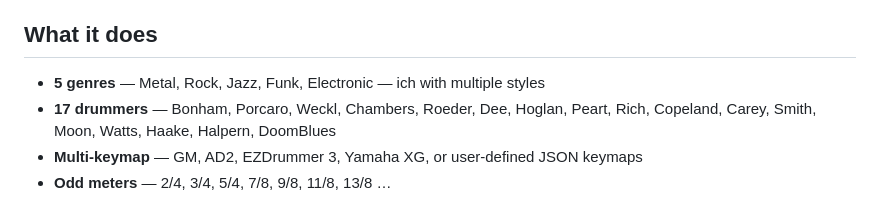
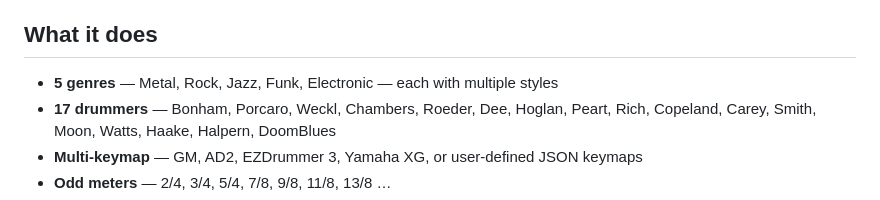
Before and after one commit to smallbutfine/ChameleonDrummer, a Markdown page: README.md, the part around the change. Drawn GitHub-style.

Commit message:
Fix typo in README.md

```diff
--- a/README.md
+++ b/README.md
@@ -6,7 +6,7 @@ exports it as MIDI (plus REAPER / Ardour sessions).
 
 ## What it does
 
-- **5 genres** — Metal, Rock, Jazz, Funk, Electronic — ich with multiple styles
+- **5 genres** — Metal, Rock, Jazz, Funk, Electronic — each with multiple styles
 - **17 drummers** — Bonham, Porcaro, Weckl, Chambers, Roeder, Dee, Hoglan, Peart,
   Rich, Copeland, Carey, Smith, Moon, Watts, Haake, Halpern, DoomBlues
 - **Multi-keymap** — GM, AD2, EZDrummer 3, Yamaha XG, or user-defined JSON keymaps
```
